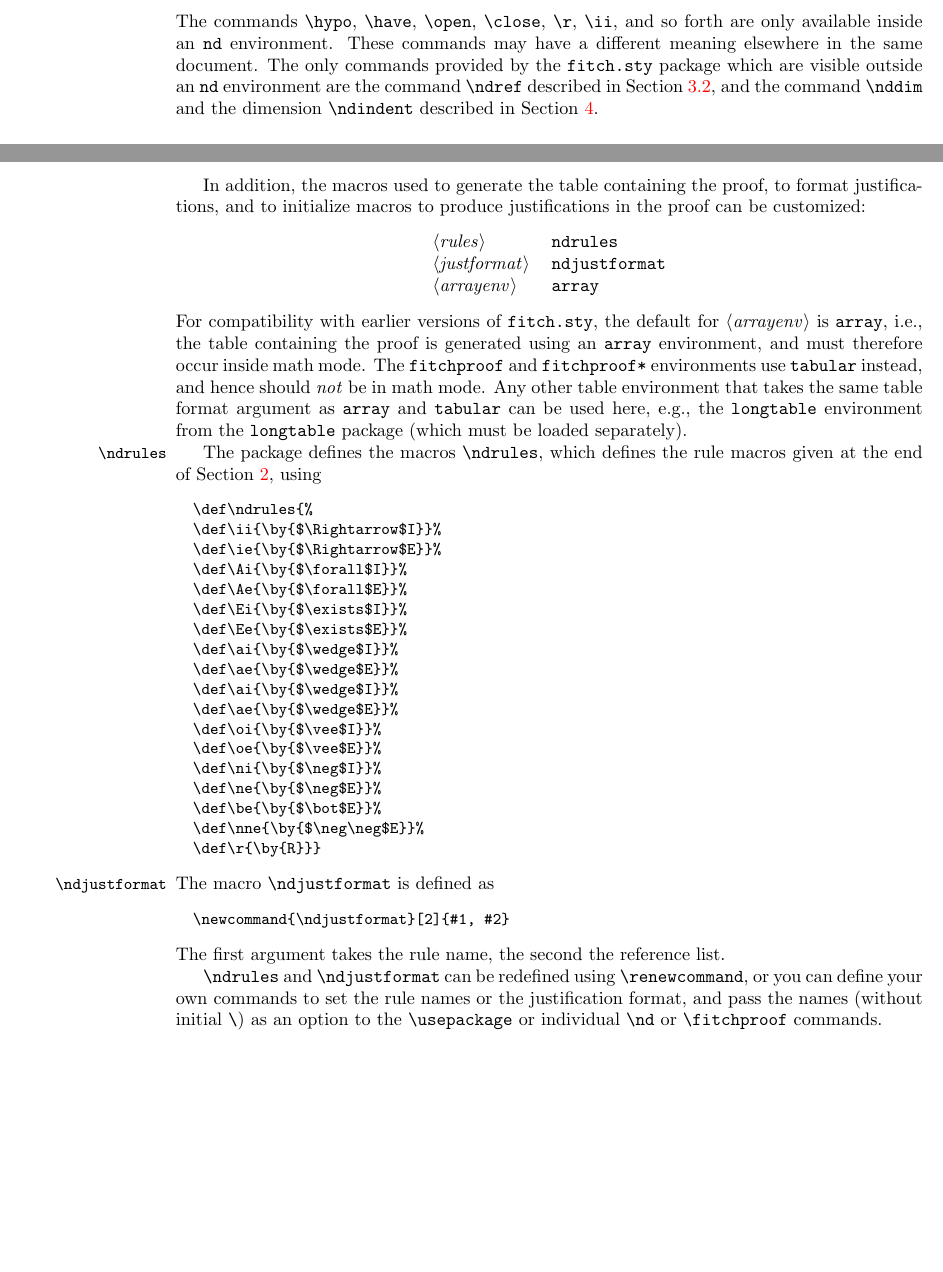
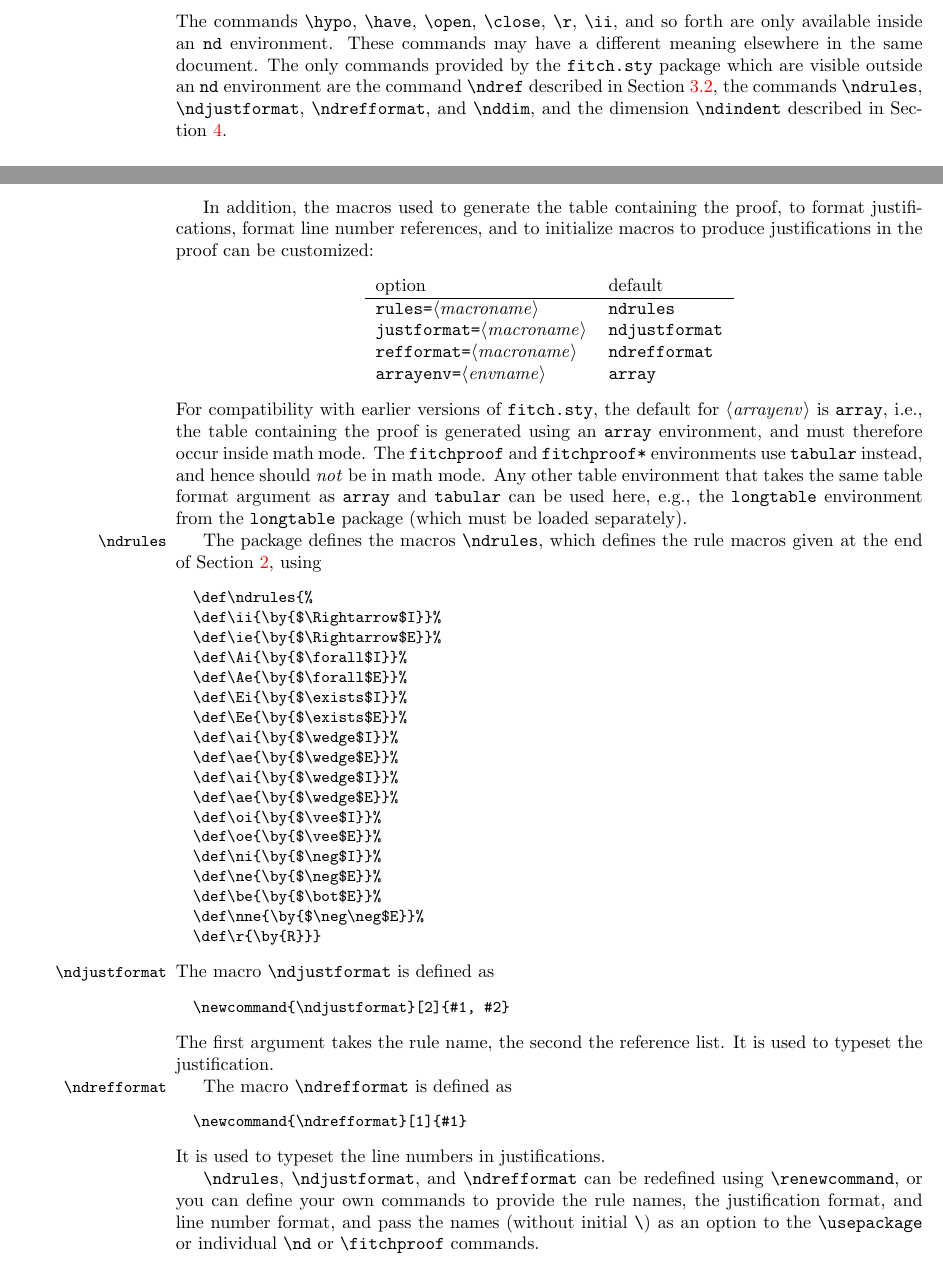
Before and after one commit to OpenLogicProject/fitch, a LaTeX document (fitchdoc.tex, which reads fitch.sty): two parts of pages 4 and 7 of 9, joined at a grey line, cut so that both start at the same text. Compiled offline with pdfLaTeX.

Commit message:
add refformat option

```diff
--- a/fitch.sty
+++ b/fitch.sty
@@ -50,7 +50,7 @@
 % \]
 
 \NeedsTeXFormat{LaTeX2e}
-\ProvidesPackage{fitch}[2023-10-15 v1.0-beta Macros for Fitch-style natural deduction]
+\ProvidesPackage{fitch}[2023-10-15 v1.0-beta2 Macros for Fitch-style natural deduction]
 
 % Define keyval options
 
@@ -64,6 +64,7 @@ prefix = nd@ % prefix with nd@ for compatibility with old code
 \DeclareStringOption[ndrules]{rules}
 \DeclareStringOption[array]{arrayenv}
 \DeclareStringOption[ndjustformat]{justformat}
+\DeclareStringOption[ndrefformat]{refformat}
 
 \DeclareStringOption[4.5ex]{height}[4.5ex]
 \DeclareStringOption[3.5ex]{topheight}[3.5ex]
@@ -94,6 +95,7 @@ prefix = nd@ % prefix with nd@ for compatibility with old code
   rules,
   arrayenv,
   justformat,
+  refformat,
   height,
   topheight,
   depth,
@@ -122,7 +124,7 @@ prefix = nd@ % prefix with nd@ for compatibility with old code
 \def\nd@numopt#1#2{\nd@numo{$#1$}{#2}}
 \def\nd@numo#1#2{\edef\x{#1}\mbox{$\x$}\expandafter\global\expandafter\let\csname nd@-#2\endcsname\x}
 \def\nd@ref#1{\expandafter\let\expandafter\x\csname nd@-#1\endcsname\ifx\x\relax%
-  \PackageWarning{fitch}{Undefined line reference: #1}\mbox{\textbf{??}}\else\mbox{$\x$}\fi}
+  \PackageWarning{fitch}{Undefined line reference: #1}\mbox{\textbf{??}}\else\csname\nd@refformat\endcsname{\mbox{$\x$}}\fi}
 \def\nd@noop{}
 \def\nd@set#1#2{\ifx\relax#1\nd@noop\else\global\def\nd@base{#1}\fi\ifx\relax#2\relax\else\global\nd@ctr=#2\fi}
 \def\nd@reset{\nd@set{}{1}}
@@ -286,6 +288,10 @@ prefix = nd@ % prefix with nd@ for compatibility with old code
 
 \newcommand{\ndjustformat}[2]{#1, #2}
 
+% default line number format
+
+\newcommand{\ndrefformat}[1]{#1}
+
 % User-level commands for proofs
 
 \newenvironment{nd}[1][]
--- a/fitchdoc.tex
+++ b/fitchdoc.tex
@@ -55,7 +55,7 @@ where you can also report any
 \href{https://github.com/OpenLogicProject/fitch/issues}{issues} with
 it.}}
 
-\date{Version 1.0-beta\\ October 15, 2023}
+\date{Version 1.0-beta2\\ October 15, 2023}
 
 \begin{document}
 \maketitle
@@ -256,14 +256,14 @@ $
 
 \subsection{Scope}
 
-The commands |\hypo|, |\have|, |\open|, |\close|,
-|\r|, |\ii|, and so forth are only available inside an
-|nd| environment. These commands may have a different meaning
-elsewhere in the same document. The only commands provided by the
-|fitch.sty|  package which are visible outside an |nd|
-environment are the command |\ndref| described in
-Section~\ref{subsec-ndref}, and the command |\nddim| and the
-dimension |\ndindent| described in Section~\ref{sec-customization}.
+The commands |\hypo|, |\have|, |\open|, |\close|, |\r|, |\ii|, and so
+forth are only available inside an |nd| environment. These commands
+may have a different meaning elsewhere in the same document. The only
+commands provided by the |fitch.sty|  package which are visible
+outside an |nd| environment are the command |\ndref| described in
+Section~\ref{subsec-ndref}, the commands |\ndrules|, |\ndjustformat|,
+|\ndrefformat|, and |\nddim|, and the dimension |\ndindent| described
+in Section~\ref{sec-customization}.
 
 \subsection{Breaking it across pages}\label{subsec-break}
 
@@ -433,15 +433,17 @@ command:
   \begin{fitchproof}[linethickness=1pt]
   \fitchset{hsep=1em,indent=1em}\end{verbatim}
 
-In addition, the macros used
-to generate the table containing the proof,
-to format justifications, and to initialize macros to produce
-justifications in the proof can be customized:
+In addition, the macros used to generate the table containing the
+proof, to format justifications, format line number references, and to
+initialize macros to produce justifications in the proof can be
+customized:
 \begin{center}
   \begin{tabular}{ll}
-  \meta{rules} & |ndrules|\\
-  \meta{justformat} & |ndjustformat|\\
-  \meta{arrayenv} & |array|
+  option & default\\\hline
+  |rules=|\meta{macroname} & |ndrules|\\
+  |justformat=|\meta{macroname} & |ndjustformat|\\
+  |refformat=|\meta{macroname} & |ndrefformat|\\
+  |arrayenv=|\meta{envname} & |array|
   \end{tabular}
 \end{center}
 For compatibility with earlier versions of |fitch.sty|, the default
@@ -483,23 +485,34 @@ The macro \cmd{\ndjustformat} is defined as
   \newcommand{\ndjustformat}[2]{#1, #2}
 \end{verbatim}
 The first argument takes the rule name, the second the reference list.
+It is used to typeset the justification.
 
-\cmd{\ndrules} and \cmd{\ndjustformat} can be redefined using
-\cmd{\renewcommand}, or you can define your own commands to set the
-rule names or the justification format, and pass the names (without
-initial |\|) as an option to the \cmd{\usepackage} or individual
-\cmd{\nd} or \cmd{\fitchproof} commands.
+\DescribeMacro{\ndrefformat}
+The macro \cmd{\ndrefformat} is defined as
+\begin{verbatim}
+  \newcommand{\ndrefformat}[1]{#1}
+\end{verbatim}
+It is used to typeset the line numbers in justifications.
+
+\cmd{\ndrules}, \cmd{\ndjustformat}, and \cmd{\ndrefformat} can
+be redefined using \cmd{\renewcommand}, or you can define your own
+commands to provide the rule names, the justification format, and line
+number format, and pass the names (without initial |\|) as an option
+to the \cmd{\usepackage} or individual \cmd{\nd} or \cmd{\fitchproof}
+commands.
 \begin{LTXexample}
 \newcommand{\myjust}[2]
-  {#2 (by \textsf{#1})}
+  {#2 by \textsf{#1}}
 \newcommand{\myrules}{
   \ndrules % include standard rules
   \def\ds{\by{DS}}}
+\renewcommand{\ndrefformat}[1]{(#1)}
 $
 \begin{nd}[rules=myrules,
   justformat=myjust,
-  indent=2cm,
-  linethickness=1.5pt]
+  indent=1.5cm,
+  linethickness=1.5pt,
+  justsep=1cm]
   \hypo {1} {A\vee B}
   \hypo {2} {\neg B}
   \open
```
